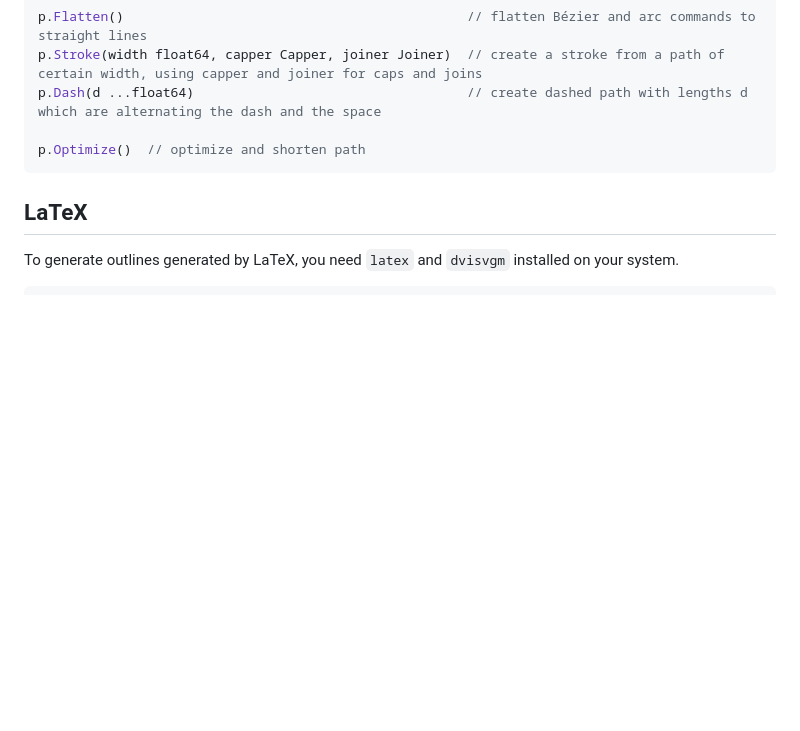
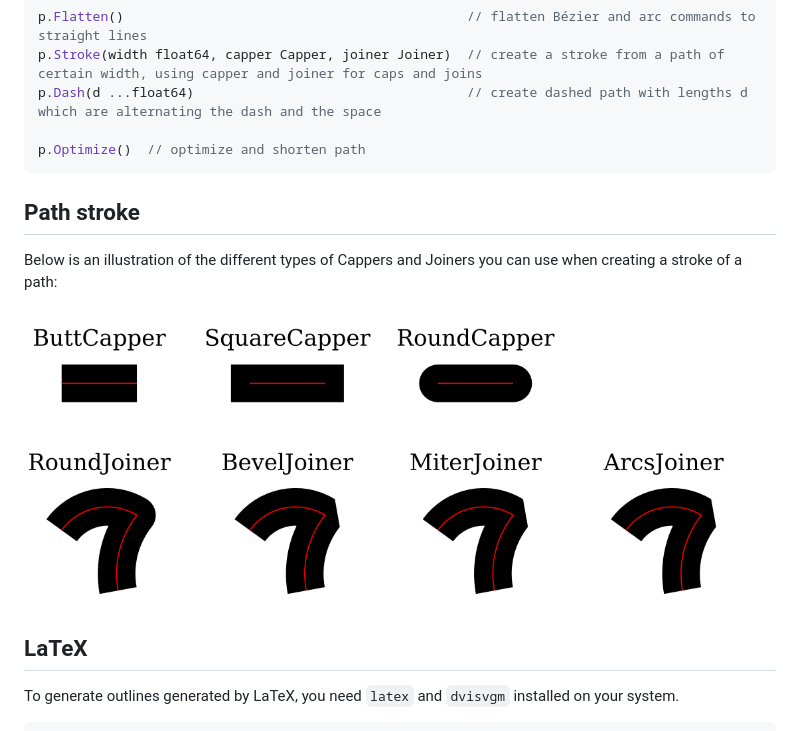
Before and after one commit to tdewolff/canvas, a Markdown page: README.md, the part around the change. Rendered like a GitHub page; pictures changed too: example/stroke_example.png (added); blank space fills up the shorter version.

Commit message:
Set up path stroke example

````diff
--- a/README.md
+++ b/README.md
@@ -116,6 +116,12 @@ p.Optimize()  // optimize and shorten path
 ```
 
 
+## Path stroke
+Below is an illustration of the different types of Cappers and Joiners you can use when creating a stroke of a path:
+
+![Stroke example](https://raw.githubusercontent.com/tdewolff/canvas/master/example/stroke_example.png)
+
+
 ## LaTeX
 To generate outlines generated by LaTeX, you need `latex` and `dvisvgm` installed on your system.
 
````
Also changed, not shown: 2 other files.
